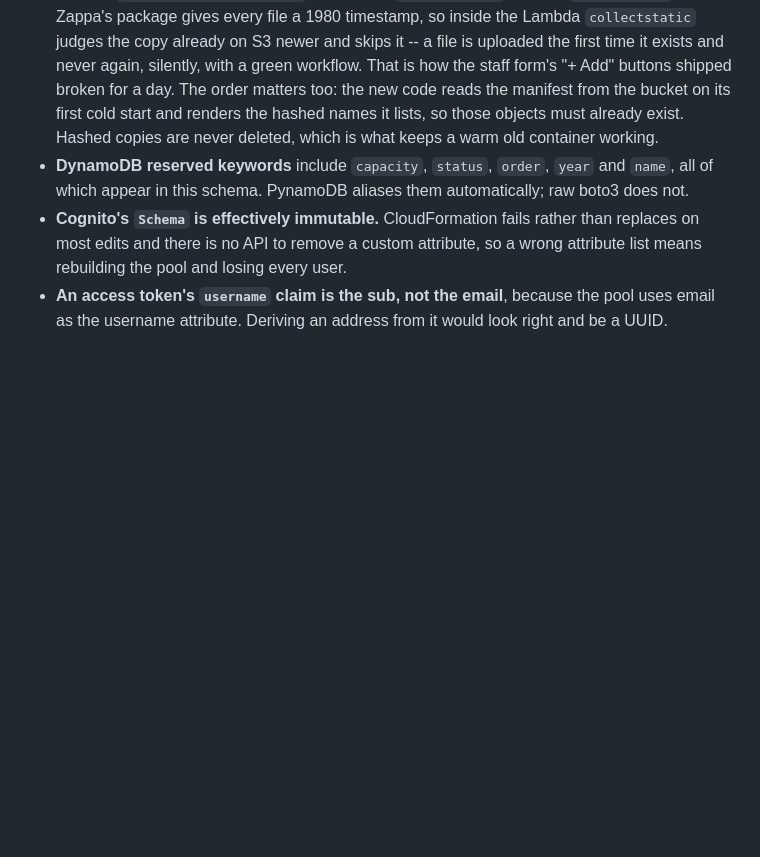
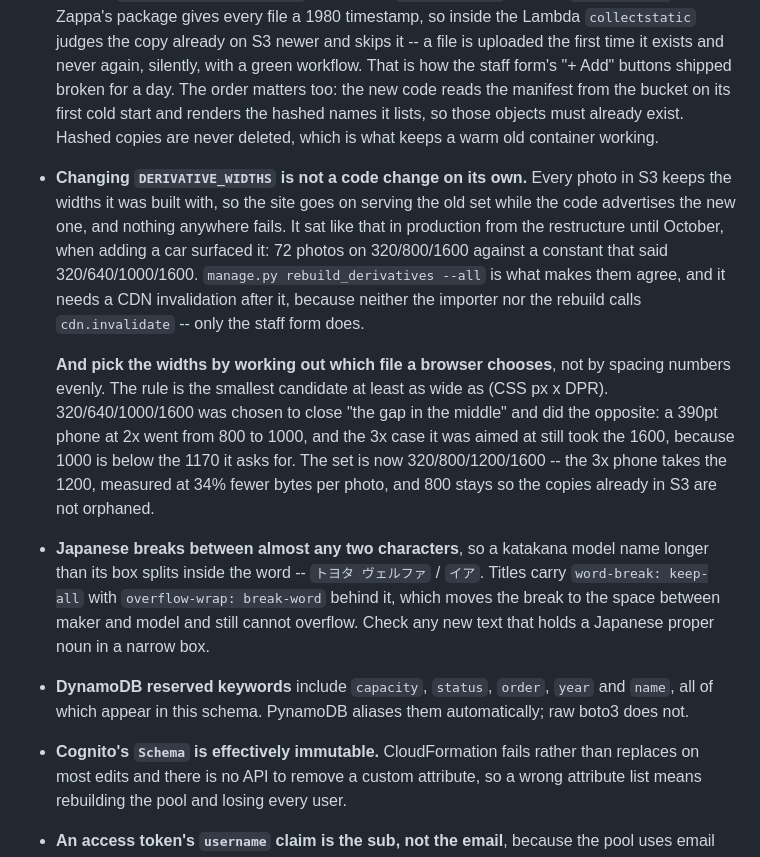
Before and after one commit to Munmud/dakkamotors, a Markdown page: CLAUDE.md, the part around the change. Drawn GitHub-style; blank space fills up the shorter version.

Commit message:
Record the two lessons from adding the Vellfire
A width constant and a photo in S3 are two different sources of truth, and
nothing fails when they disagree. And Japanese breaks between almost any two
characters, which splits a katakana model name mid-word in any narrow box.

Co-Authored-By: Claude Opus 5 <noreply@anthropic.com>

```diff
--- a/CLAUDE.md
+++ b/CLAUDE.md
@@ -716,6 +716,29 @@ it**: messages delivered before the rebrand still fetch it when they are opened.
   matters too: the new code reads the manifest from the bucket on its first cold start
   and renders the hashed names it lists, so those objects must already exist. Hashed
   copies are never deleted, which is what keeps a warm old container working.
+* **Changing `DERIVATIVE_WIDTHS` is not a code change on its own.** Every photo in S3
+  keeps the widths it was built with, so the site goes on serving the old set while
+  the code advertises the new one, and nothing anywhere fails. It sat like that in
+  production from the restructure until October, when adding a car surfaced it:
+  72 photos on 320/800/1600 against a constant that said 320/640/1000/1600.
+  `manage.py rebuild_derivatives --all` is what makes them agree, and it needs a CDN
+  invalidation after it, because neither the importer nor the rebuild calls
+  `cdn.invalidate` -- only the staff form does.
+
+  **And pick the widths by working out which file a browser chooses**, not by
+  spacing numbers evenly. The rule is the smallest candidate at least as wide as
+  (CSS px x DPR). 320/640/1000/1600 was chosen to close "the gap in the middle" and
+  did the opposite: a 390pt phone at 2x went from 800 to 1000, and the 3x case it
+  was aimed at still took the 1600, because 1000 is below the 1170 it asks for. The
+  set is now 320/800/1200/1600 -- the 3x phone takes the 1200, measured at 34% fewer
+  bytes per photo, and 800 stays so the copies already in S3 are not orphaned.
+
+* **Japanese breaks between almost any two characters**, so a katakana model name
+  longer than its box splits inside the word -- `トヨタ ヴェルファ` / `イア`. Titles
+  carry `word-break: keep-all` with `overflow-wrap: break-word` behind it, which
+  moves the break to the space between maker and model and still cannot overflow.
+  Check any new text that holds a Japanese proper noun in a narrow box.
+
 * **DynamoDB reserved keywords** include `capacity`, `status`, `order`, `year` and
   `name`, all of which appear in this schema. PynamoDB aliases them automatically; raw
   boto3 does not.
```
